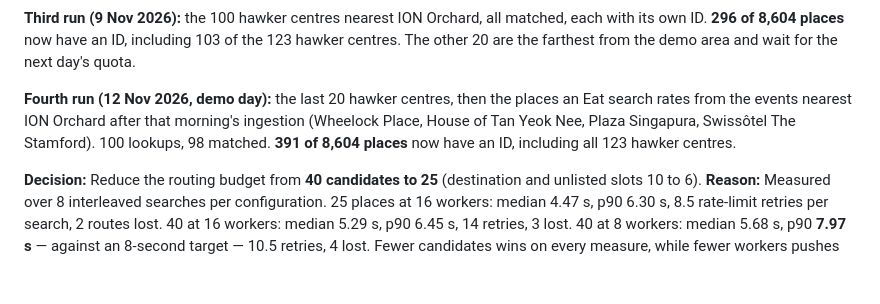
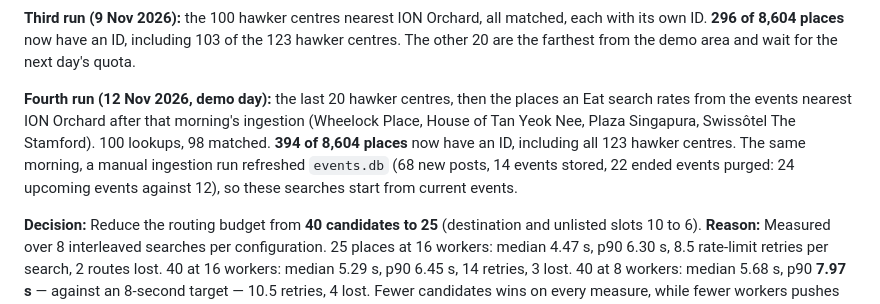
Before and after one commit to sarthaksinha2201/SC2006_SoftwareEngineering_Project, a Markdown page: DECISIONS.md, the part around the change. Rendered like a GitHub page; blank space fills up the shorter version.

Commit message:
DECISIONS: correct the place count and record the events refresh
Co-Authored-By: Claude Opus 5.5 <noreply@anthropic.com>

```diff
--- a/DECISIONS.md
+++ b/DECISIONS.md
@@ -850,7 +850,7 @@ Researched after §25a concluded the feature would ship with no quality signal.
 
 **Third run (9 Nov 2026):** the 100 hawker centres nearest ION Orchard, all matched, each with its own ID. **296 of 8,604 places** now have an ID, including 103 of the 123 hawker centres. The other 20 are the farthest from the demo area and wait for the next day's quota.
 
-**Fourth run (12 Nov 2026, demo day):** the last 20 hawker centres, then the places an Eat search rates from the events nearest ION Orchard after that morning's ingestion (Wheelock Place, House of Tan Yeok Nee, Plaza Singapura, Swissôtel The Stamford). 100 lookups, 98 matched. **391 of 8,604 places** now have an ID, including all 123 hawker centres.
+**Fourth run (12 Nov 2026, demo day):** the last 20 hawker centres, then the places an Eat search rates from the events nearest ION Orchard after that morning's ingestion (Wheelock Place, House of Tan Yeok Nee, Plaza Singapura, Swissôtel The Stamford). 100 lookups, 98 matched. **394 of 8,604 places** now have an ID, including all 123 hawker centres. The same morning, a manual ingestion run refreshed `events.db` (68 new posts, 14 events stored, 22 ended events purged: 24 upcoming events against 12), so these searches start from current events.
 
 **Decision:** Reduce the routing budget from **40 candidates to 25** (destination and unlisted slots 10 to 6).
 **Reason:** Measured over 8 interleaved searches per configuration. 25 places at 16 workers: median 4.47 s, p90 6.30 s, 8.5 rate-limit retries per search, 2 routes lost. 40 at 16 workers: median 5.29 s, p90 6.45 s, 14 retries, 3 lost. 40 at 8 workers: median 5.68 s, p90 **7.97 s** — against an 8-second target — 10.5 retries, 4 lost. Fewer candidates wins on every measure, while fewer workers pushes the 90th percentile to the limit. Note what "lost" means: a route refused twice falls back to a straight-line estimate, so rate limiting costs **accuracy**, not merely time. The change also cuts rating lookups to 25 per search, raising the free allowance to about 40 searches a month.
```
